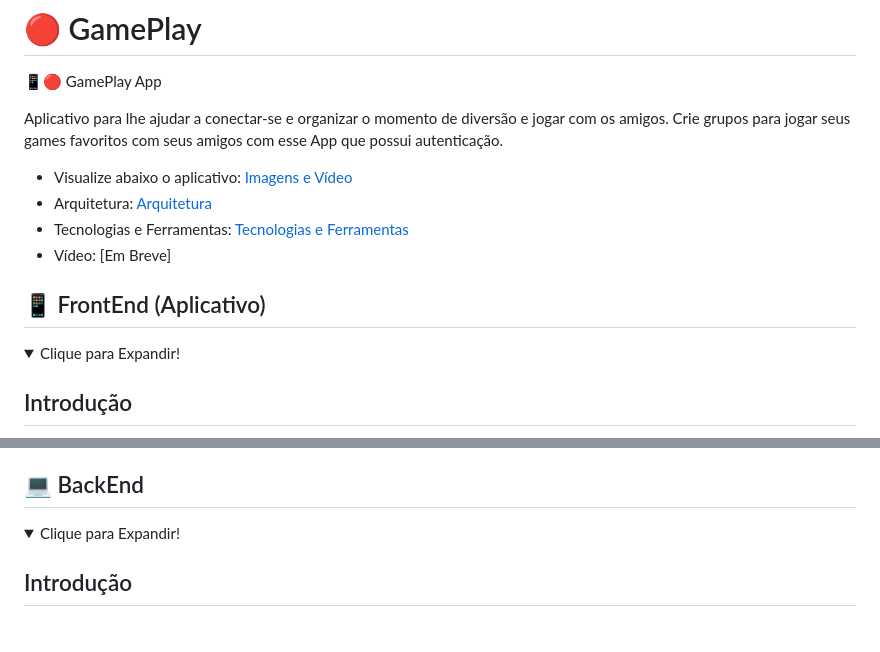
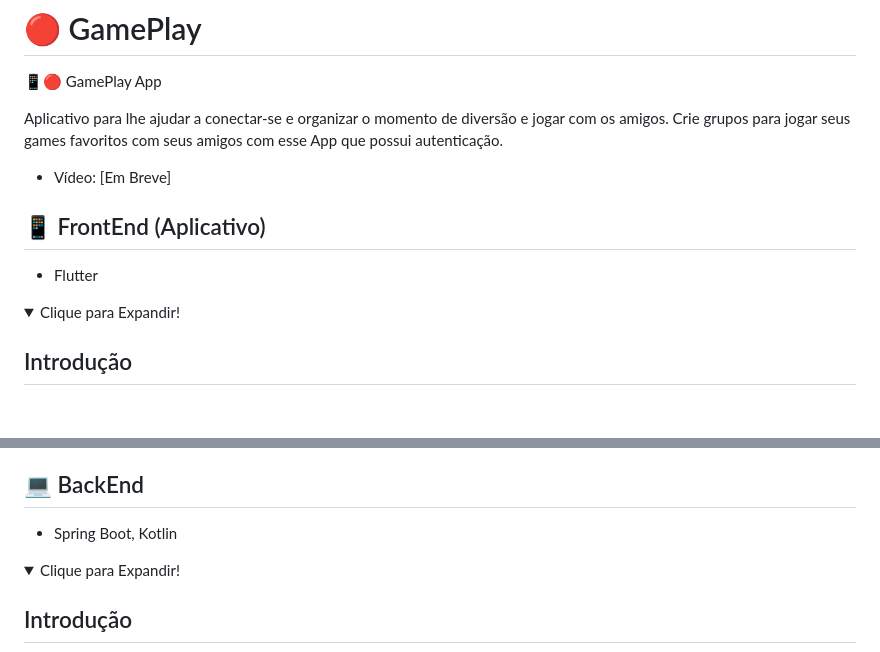
Before and after one commit to IagoAntunes/GamePlay, a Markdown page: README.md, 2 parts joined by grey strips. Drawn GitHub-style; folded sections open; blank space fills up the shorter version.

```diff
--- a/README.md
+++ b/README.md
@@ -5,14 +5,10 @@
 :iphone::red_circle: GamePlay App
 
 Aplicativo para lhe ajudar a conectar-se e organizar o momento de diversão e jogar com os amigos. Crie grupos para jogar seus games favoritos com seus amigos com esse App que possui autenticação.
-
-- Visualize abaixo o aplicativo: [Imagens e Vídeo](#em-uso--imagens-e-video)
-- Arquitetura: [Arquitetura](#arquitetura)
-- Tecnologias e Ferramentas: [Tecnologias e Ferramentas](#tecnologias-e-ferramentas)
 - Vídeo: [Em Breve]
 
 ## :iphone: FrontEnd (Aplicativo)
-
+- Flutter
 <details>
 <summary>Clique para Expandir!</summary>
 
@@ -60,7 +56,7 @@ Para instalar este projeto, siga os seguintes passos:
 </details>
 
 ## :computer: BackEnd
-
+- Spring Boot, Kotlin
 <details>
 <summary>Clique para Expandir!</summary>
 
```
